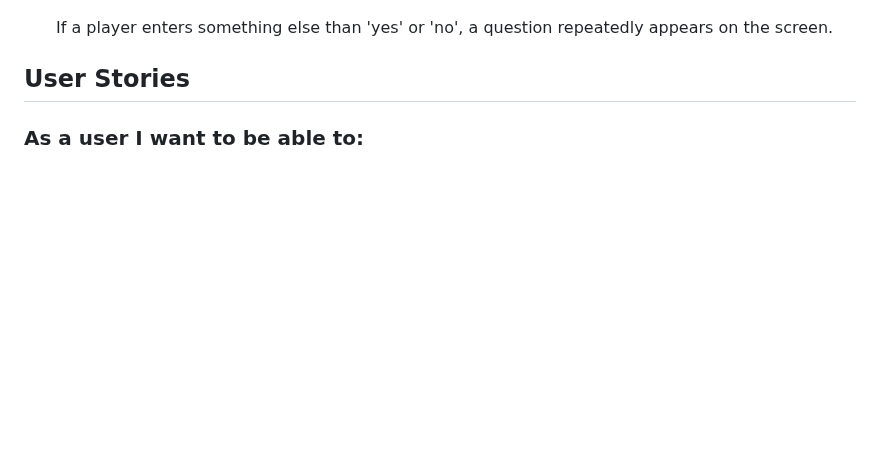
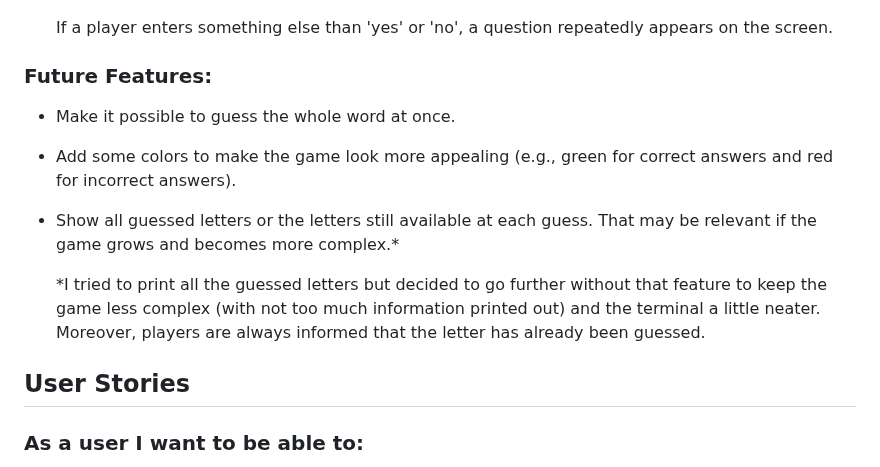
Before and after one commit to Kattis91/hangman, a Markdown page: README.md, the part around the change. Drawn GitHub-style; blank space fills up the shorter version.

Commit message:
Add information in the future features section

```diff
--- a/README.md
+++ b/README.md
@@ -169,6 +169,17 @@ I know it's very early in the game, but what if a user accidentally stumbled upo
 
   If a player enters something else than 'yes' or 'no', a question repeatedly appears on the screen.
 
+### Future Features:
+
+- Make it possible to guess the whole word at once.
+
+- Add some colors to make the game look more appealing (e.g., green for correct answers and red for incorrect answers).
+
+- Show all guessed letters or the letters still available at each guess. That may be relevant if the game grows and becomes more complex.*
+
+  *I tried to print all the guessed letters but decided to go further without that feature to keep the game less complex (with not too much information printed out) and the terminal a little neater.
+  Moreover, players are always informed that the letter has already been guessed.
+
 ## User Stories
 
 ### As a user I want to be able to:
```
